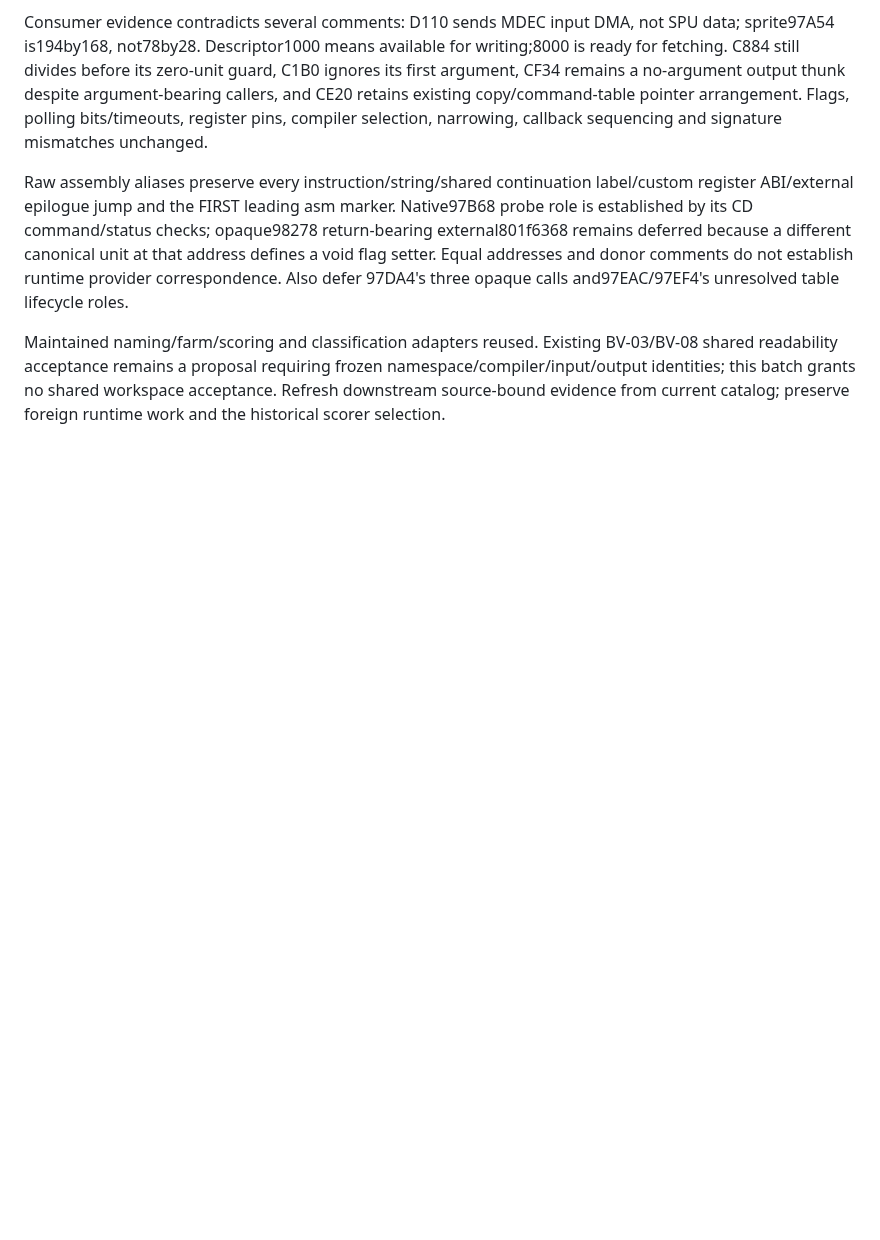
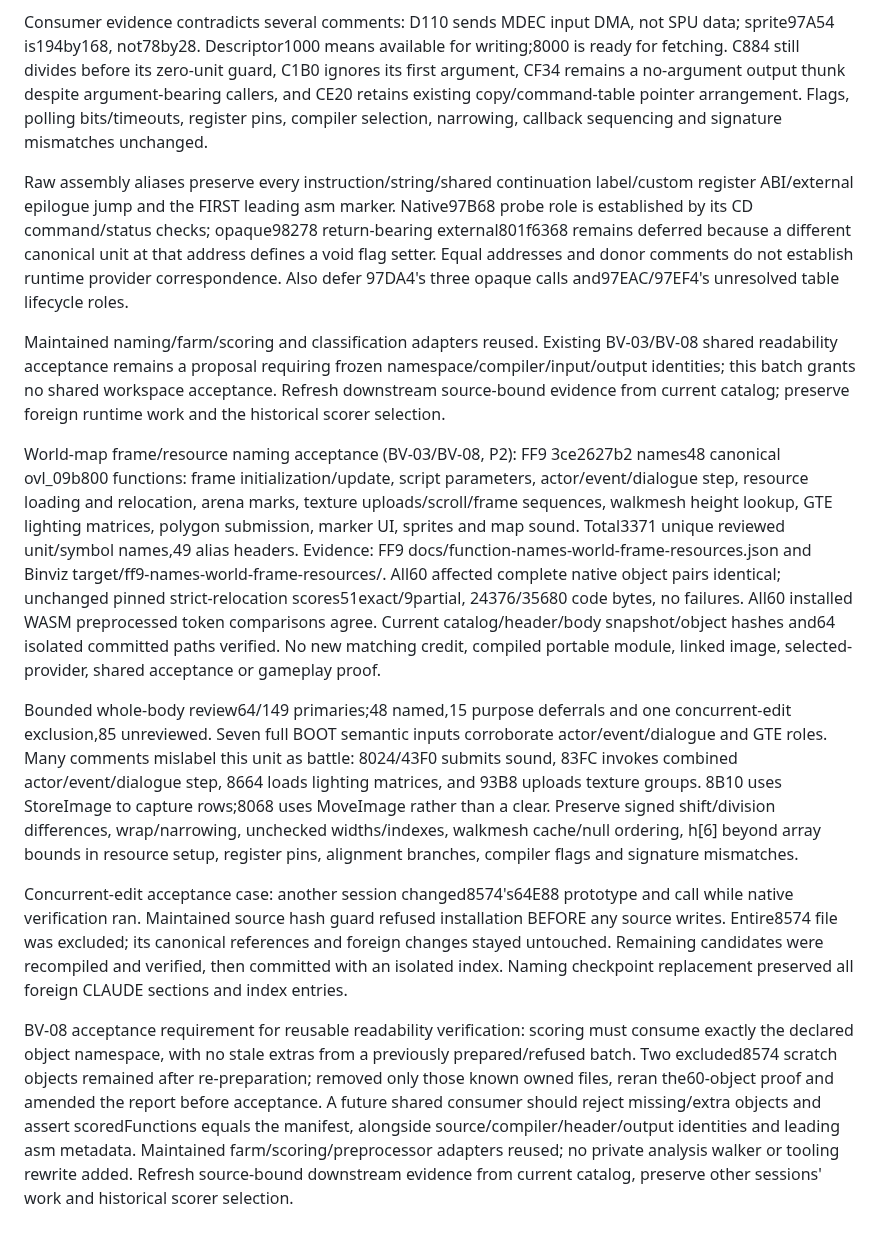
Before and after one commit to trevor-e/binviz, a Markdown page: docs/decompilation-tooling-spec.md, the part around the change. GitHub-like rendering; blank space fills up the shorter version.

Commit message:
Document world-map naming acceptance and namespace guard

```diff
--- a/docs/decompilation-tooling-spec.md
+++ b/docs/decompilation-tooling-spec.md
@@ -2305,3 +2305,45 @@ BV-03/BV-08 shared readability acceptance remains a proposal requiring frozen
 namespace/compiler/input/output identities; this batch grants no shared workspace
 acceptance. Refresh downstream source-bound evidence from current catalog;
 preserve foreign runtime work and the historical scorer selection.
+
+World-map frame/resource naming acceptance (BV-03/BV-08, P2): FF9
+3ce2627b2 names48 canonical ovl_09b800 functions: frame initialization/update,
+script parameters, actor/event/dialogue step, resource loading and relocation,
+arena marks, texture uploads/scroll/frame sequences, walkmesh height lookup,
+GTE lighting matrices, polygon submission, marker UI, sprites and map sound.
+Total3371 unique reviewed unit/symbol names,49 alias headers. Evidence: FF9
+docs/function-names-world-frame-resources.json and Binviz
+target/ff9-names-world-frame-resources/. All60 affected complete native object
+pairs identical; unchanged pinned strict-relocation scores51exact/9partial,
+24376/35680 code bytes, no failures. All60 installed WASM preprocessed token
+comparisons agree. Current catalog/header/body snapshot/object hashes and64
+isolated committed paths verified. No new matching credit, compiled portable
+module, linked image, selected-provider, shared acceptance or gameplay proof.
+
+Bounded whole-body review64/149 primaries;48 named,15 purpose deferrals and
+one concurrent-edit exclusion,85 unreviewed. Seven full BOOT semantic inputs
+corroborate actor/event/dialogue and GTE roles. Many comments mislabel this unit
+as battle: 8024/43F0 submits sound, 83FC invokes combined actor/event/dialogue
+step, 8664 loads lighting matrices, and 93B8 uploads texture groups. 8B10 uses
+StoreImage to capture rows;8068 uses MoveImage rather than a clear. Preserve
+signed shift/division differences, wrap/narrowing, unchecked widths/indexes,
+walkmesh cache/null ordering, h[6] beyond array bounds in resource setup,
+register pins, alignment branches, compiler flags and signature mismatches.
+
+Concurrent-edit acceptance case: another session changed8574's64E88 prototype
+and call while native verification ran. Maintained source hash guard refused
+installation BEFORE any source writes. Entire8574 file was excluded; its
+canonical references and foreign changes stayed untouched. Remaining candidates
+were recompiled and verified, then committed with an isolated index. Naming
+checkpoint replacement preserved all foreign CLAUDE sections and index entries.
+
+BV-08 acceptance requirement for reusable readability verification: scoring
+must consume exactly the declared object namespace, with no stale extras from
+a previously prepared/refused batch. Two excluded8574 scratch objects remained
+after re-preparation; removed only those known owned files, reran the60-object
+proof and amended the report before acceptance. A future shared consumer should
+reject missing/extra objects and assert scoredFunctions equals the manifest,
+alongside source/compiler/header/output identities and leading asm metadata.
+Maintained farm/scoring/preprocessor adapters reused; no private analysis walker
+or tooling rewrite added. Refresh source-bound downstream evidence from current
+catalog, preserve other sessions' work and historical scorer selection.
```
